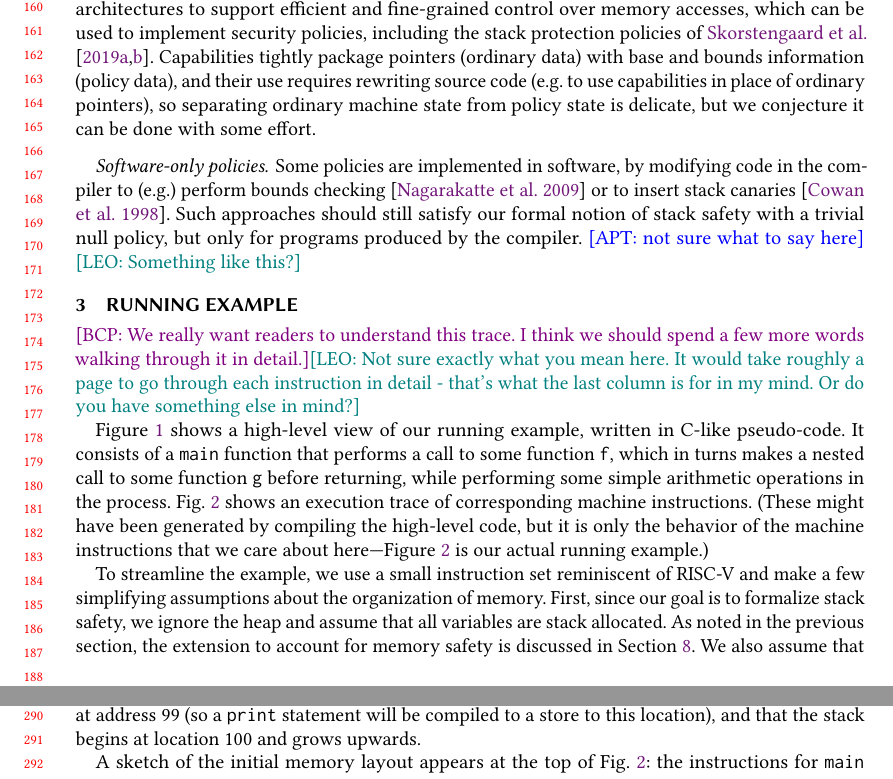
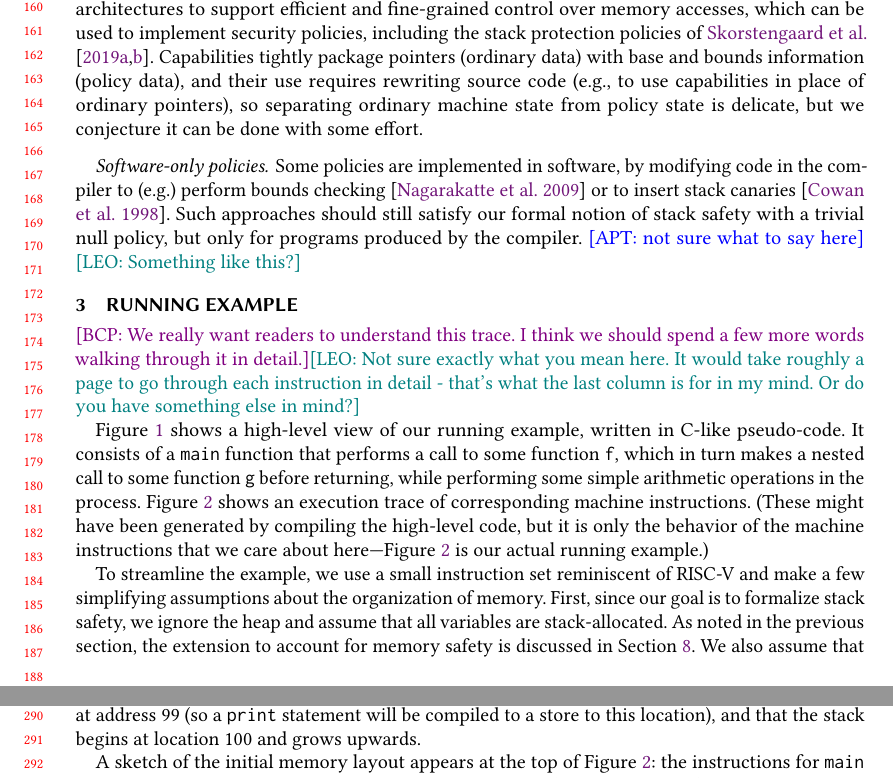
Before and after one commit to bcpierce00/interfering, a LaTeX paper (main.tex): two parts of pages 4 and 6 of 26, joined at a grey line, cut so that both start at the same text. Compiled offline with pdfLaTeX.

Commit message:
Nits in 3

```diff
--- a/main.tex
+++ b/main.tex
@@ -540,7 +540,7 @@ accesses, which can be used to implement security policies, including
 the stack protection policies of
 \citet{Skorstengaard+19,Skorstengaard+19b}.  Capabilities tightly package pointers
 (ordinary data) with base and bounds information (policy data),
-and their use requires rewriting source code (e.g. to use capabilities in place
+and their use requires rewriting source code (e.g., to use capabilities in place
 of ordinary pointers), so separating ordinary machine state from policy
 state is delicate, but we conjecture it can be done with some effort.
 %\apt{But we conjecture it can be done...?}\leo{Just say that?}
@@ -1038,9 +1038,9 @@ $\cdots$
 
 \Cref{fig:running-program} shows a high-level view of our running example,
 written in C-like pseudo-code.  It consists of a {\tt main} function that
-performs a call to some function {\tt f}, which in turns makes a nested call
+performs a call to some function {\tt f}, which in turn makes a nested call
 to some function {\tt g} before returning, while performing some simple
-arithmetic operations in the process. \cref{fig:running-trace-b} shows an
+arithmetic operations in the process. \Cref{fig:running-trace-b} shows an
 execution trace of corresponding machine instructions. (These might have
 been generated by compiling the high-level code, but it is only the behavior
 of the machine instructions that we care about
@@ -1051,7 +1051,7 @@ RISC-V and make a few simplifying assumptions about the organization of
 memory.
 %
 First, since our goal is to formalize stack safety, we ignore the heap
-and assume that all variables are stack allocated. As noted in the
+and assume that all variables are stack-allocated. As noted in the
 previous section, the extension to account for memory safety is
 discussed in~\Cref{sec:relwork}.
 %
@@ -1064,7 +1064,7 @@ location), and that the stack begins at location 100 and grows upwards.
 %   Interrupt handlers?}\bcp{Yes.}
 
 A sketch of the initial memory layout appears at the top of
-\cref{fig:running-trace-b}: the instructions for {\tt main} begin at 0,
+\Cref{fig:running-trace-b}: the instructions for {\tt main} begin at 0,
 the dedicated output is uninitialized, while the (also uninitialized)
 stack begins at 100. Directly below the layout, we summarize the parts
 of the register file that are relevant to the example.
```
Also changed, not shown: main.tex (4 more changed lines).
